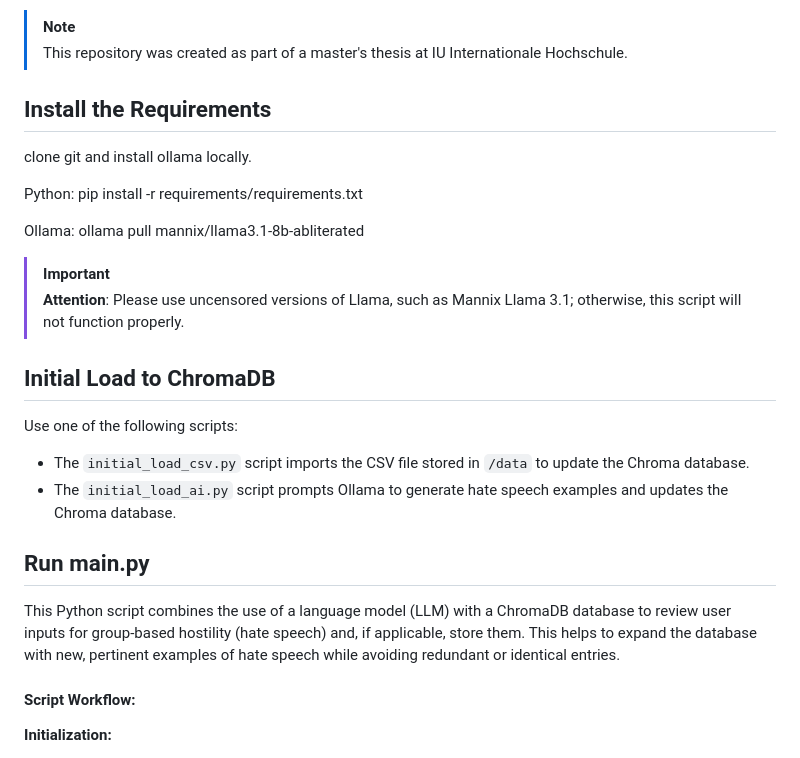
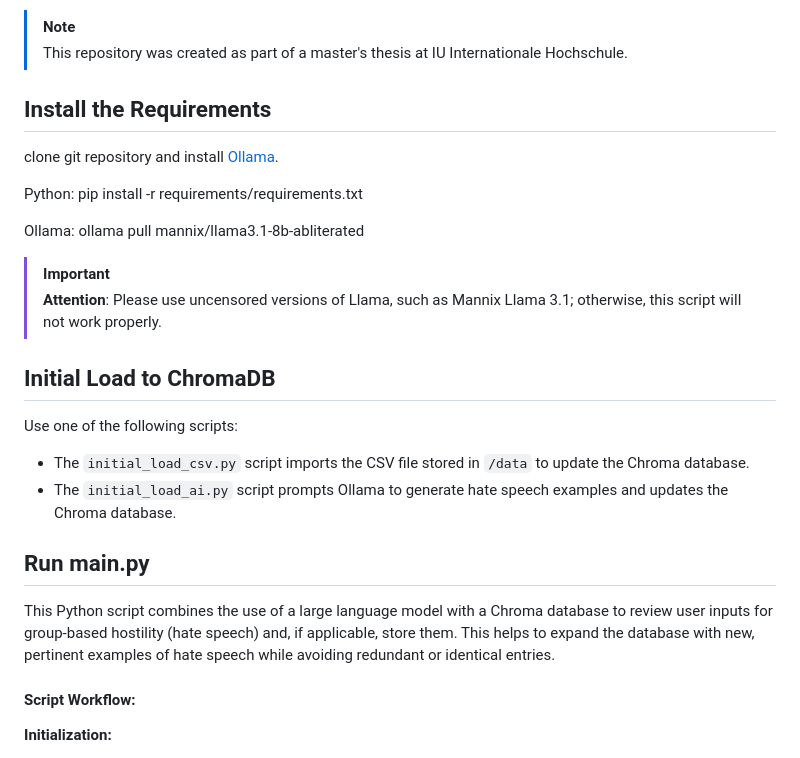
Before and after one commit to ganfer/hatespeech-rag, a Markdown page: README.md, the part around the change printed below. GitHub-like rendering.

```diff
--- a/README.md
+++ b/README.md
@@ -4,9 +6,8 @@ This RAG is designed to analyze user inputs for potential hate speech using a co
 > [!NOTE]
 >  This repository was created as part of a master's thesis at IU Internationale Hochschule.
 
-
 ## Install the Requirements
-clone git and install ollama locally.
+clone git repository and install [Ollama](https://ollama.com/).
 
 Python:
 pip install -r requirements/requirements.txt
@@ -14,7 +15,7 @@ pip install -r requirements/requirements.txt
 Ollama:
 ollama pull mannix/llama3.1-8b-abliterated
 > [!IMPORTANT]
-> **Attention**: Please use uncensored versions of Llama, such as Mannix Llama 3.1; otherwise, this script will not function properly.
+> **Attention**: Please use uncensored versions of Llama, such as Mannix Llama 3.1; otherwise, this script will not work properly.
 
 ## Initial Load to ChromaDB
 
@@ -24,8 +25,7 @@ Use one of the following scripts:
 
 ## Run main.py
 
-This Python script combines the use of a language model (LLM) with a ChromaDB database to review user inputs for group-based hostility (hate speech) and, if applicable, store them. This helps to expand the database with new, pertinent examples of hate speech while avoiding redundant or identical entries.
-
+This Python script combines the use of a large language model with a Chroma database to review user inputs for group-based hostility (hate speech) and, if applicable, store them. This helps to expand the database with new, pertinent examples of hate speech while avoiding redundant or identical entries.
 
 #### Script Workflow:
 
```
Also changed, not shown: other parts of README.md (+3 -1 lines).
